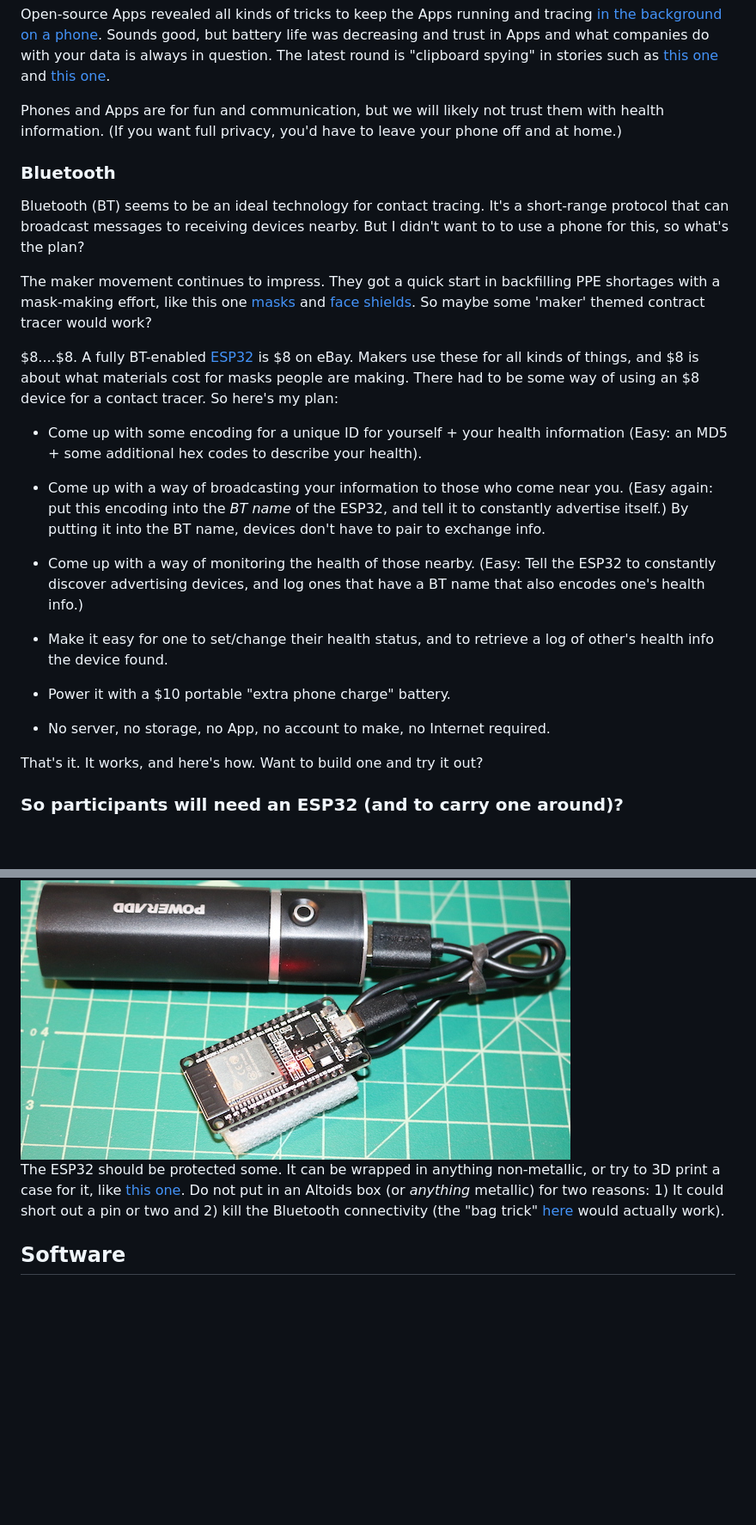
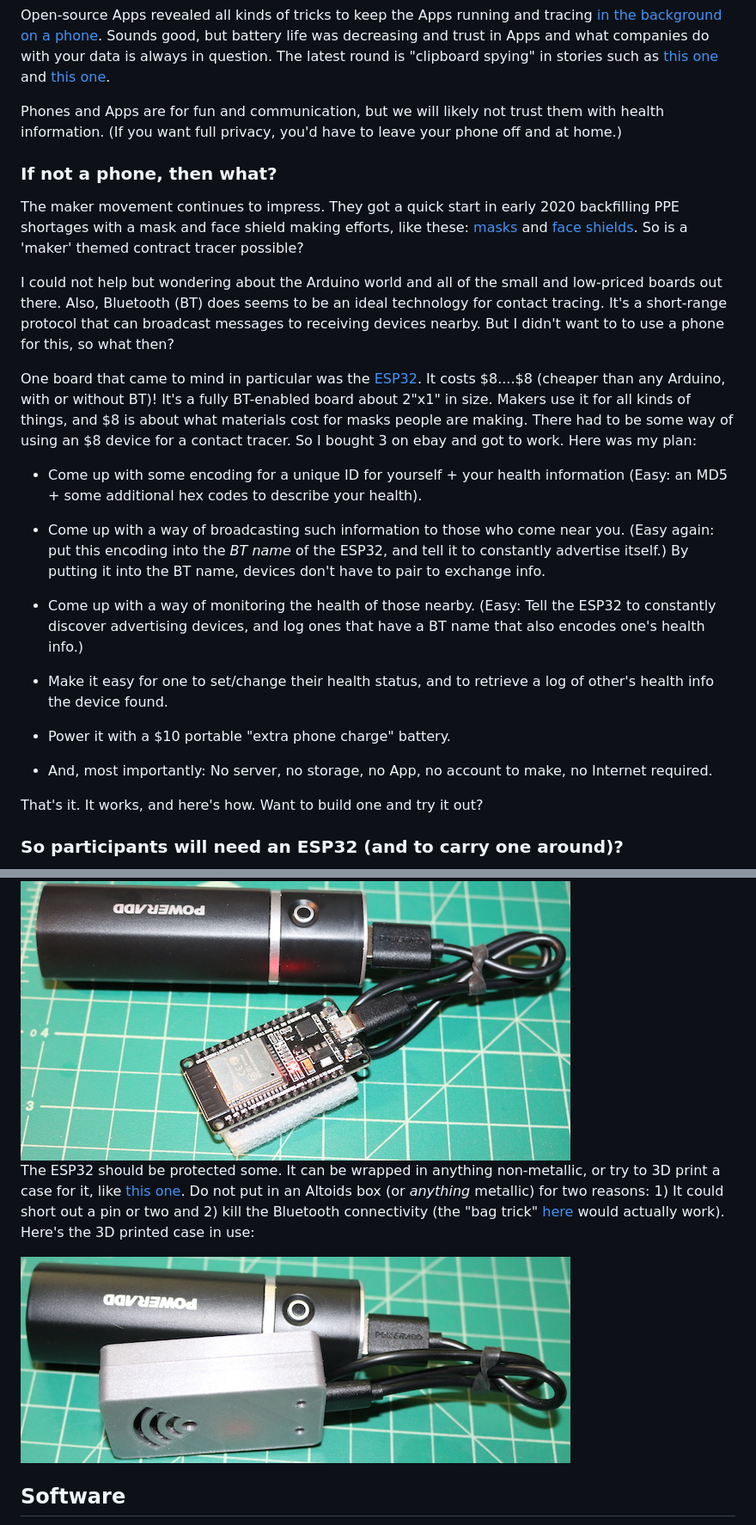
Before and after one commit to tbensky/npct, a Markdown page: README.md, 2 parts joined by grey strips. Shown: that part at 86% size. Rendered like a GitHub page; pictures changed too: pics/3dcase.jpg (added); blank space fills up the shorter version.

Commit message:
3d case pic

```diff
--- a/README.md
+++ b/README.md
@@ -23,18 +23,17 @@ Open-source Apps revealed all kinds of tricks to keep the Apps running and traci
 
 Phones and Apps are for fun and communication, but we will likely not trust them with health information. (If you want full privacy, you'd have to leave your phone off and at home.)
 
+### If not a phone, then what?
 
-### Bluetooth
+The maker movement continues to impress. They got a quick start in early 2020 backfilling PPE shortages with a mask and face shield making efforts, like these: [masks](https://www.makethemasks.com) and [face shields](https://www.prusaprinters.org/prints/25857-prusa-face-shield). So is a 'maker' themed contract tracer possible?
 
-Bluetooth (BT) seems to be an ideal technology for contact tracing. It's a short-range protocol that can broadcast messages to receiving devices nearby. But I didn't want to to use a phone for this, so what's the plan?
+I could not help but wondering about the Arduino world and all of the small and low-priced boards out there.  Also, Bluetooth (BT) does seems to be an ideal technology for contact tracing. It's a short-range protocol that can broadcast messages to receiving devices nearby. But I didn't want to to use a phone for this, so what then?
 
-The maker movement continues to impress. They got a quick start in backfilling PPE shortages with a mask-making effort, like this one [masks](https://www.makethemasks.com) and [face shields](https://www.prusaprinters.org/prints/25857-prusa-face-shield). So maybe some 'maker' themed contract tracer would work?
-
-$8....$8. A fully BT-enabled [ESP32](https://esp32.com) is $8 on eBay. Makers use these for all kinds of things, and $8 is about what materials cost for masks people are making.  There had to be some way of using an $8 device for a contact tracer.  So here's my plan:
+One board that came to mind in particular was the [ESP32](https://esp32.com).  It costs $8....$8 (cheaper than any Arduino, with or without BT)! It's a fully BT-enabled board about 2"x1" in size. Makers use it for all kinds of things, and $8 is about what materials cost for masks people are making.  There had to be some way of using an $8 device for a contact tracer. So I bought 3 on ebay and got to work. Here was my plan:
 
 * Come up with some encoding for a unique ID for yourself + your health information (Easy: an MD5 + some additional hex codes to describe your health).
 
-* Come up with a way of broadcasting your information to those who come near you.  (Easy again: put this encoding into the *BT name* of the ESP32, and tell it to constantly advertise itself.)  By putting it into the BT name, devices don't have to pair to exchange info.
+* Come up with a way of broadcasting such information to those who come near you.  (Easy again: put this encoding into the *BT name* of the ESP32, and tell it to constantly advertise itself.)  By putting it into the BT name, devices don't have to pair to exchange info.
 
 * Come up with a way of monitoring the health of those nearby.  (Easy: Tell the ESP32 to constantly discover advertising devices, and log ones that have a BT name that also encodes one's health info.)
 
@@ -42,7 +41,7 @@ $8....$8. A fully BT-enabled [ESP32](https://esp32.com) is $8 on eBay. Makers us
 
 * Power it with a $10 portable "extra phone charge" battery.
 
-* No server, no storage, no App, no account to make, no Internet required.
+* And, most importantly: No server, no storage, no App, no account to make, no Internet required.
 
 That's it. It works, and here's how. Want to build one and try it out?
 
@@ -64,7 +63,9 @@ Assembling it is just a matter of connecting the ESP32 to the battery like this
 
 <img src=https://github.com/tbensky/npct/blob/master/pics/unit.JPG>
 
-The ESP32 should be protected some. It can be wrapped in anything non-metallic, or try to 3D print a case for it, like [this one](https://www.thingiverse.com/thing:3195951). Do not put in an Altoids box (or *anything* metallic) for two reasons: 1) It could short out a pin or two and 2) kill the Bluetooth connectivity (the "bag trick" [here](https://youtu.be/s3poKUuvtyM?t=55) would actually work).
+The ESP32 should be protected some. It can be wrapped in anything non-metallic, or try to 3D print a case for it, like [this one](https://www.thingiverse.com/thing:3195951). Do not put in an Altoids box (or *anything* metallic) for two reasons: 1) It could short out a pin or two and 2) kill the Bluetooth connectivity (the "bag trick" [here](https://youtu.be/s3poKUuvtyM?t=55) would actually work). Here's the 3D printed case in use:
+
+<img src=https://github.com/tbensky/npct/blob/master/pics/3dcase.jpg>
 
 
 ## Software
```
Also changed, not shown: 10 other files.
